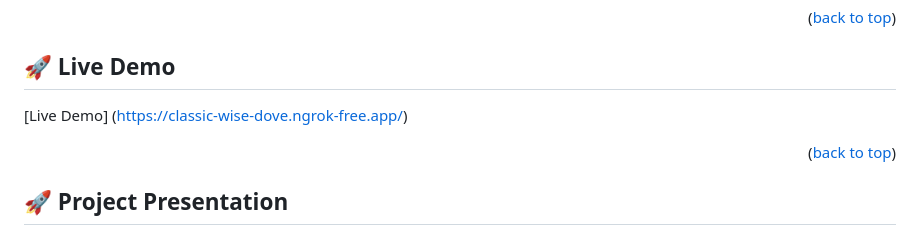
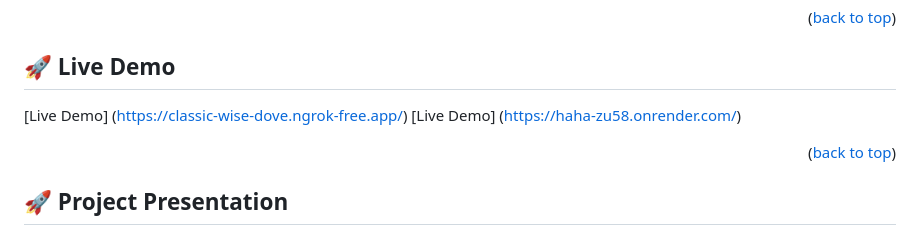
Before and after one commit to kayjeee/RealtimeSearchApp, a Markdown page: README.md, the part around the change. GitHub-like rendering.

```diff
--- a/README.md
+++ b/README.md
@@ -59,7 +59,7 @@
 
 ## 🚀 Live Demo <a name="live-demo"></a>
 [Live Demo] (https://classic-wise-dove.ngrok-free.app/)
-
+[Live Demo] (https://haha-zu58.onrender.com/)
 <p align="right">(<a href="#readme-top">back to top</a>)</p>
 
 ## 🚀 Project Presentation <a name="Presentation"></a>
```
